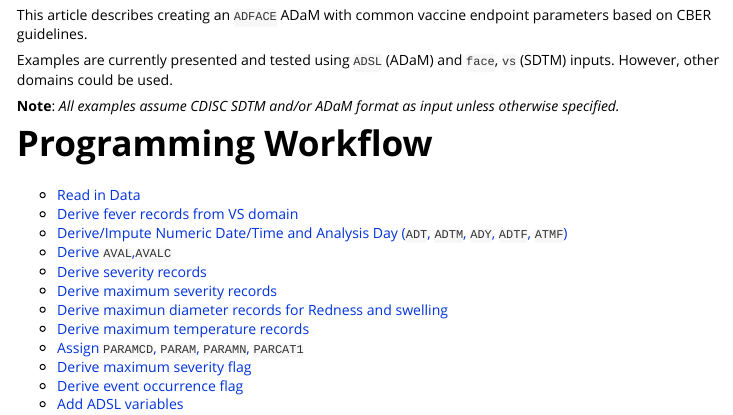
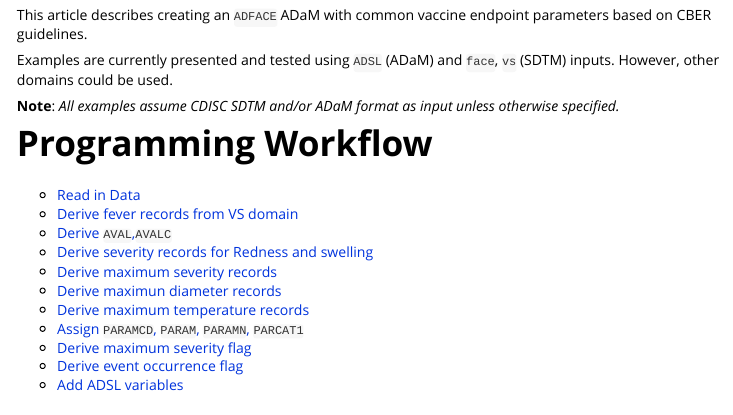
Before and after one commit to pharmaverse/admiralvaccine, an R Markdown document (vignettes/adface.Rmd): the page in a window 1100 px wide, from 130 px down. Rendered offline with R 4.5, knitr and Pandoc, with nearby package versions.

Commit message:
Update adface.Rmd

```diff
--- a/vignettes/adface.Rmd
+++ b/vignettes/adface.Rmd
@@ -59,11 +59,10 @@ unless otherwise specified.*
 
 -   [Read in Data](#readdata)
 -   [Derive fever records from VS domain](#input)
--   [Derive/Impute Numeric Date/Time and Analysis Day (`ADT`, `ADTM`, `ADY`, `ADTF`, `ATMF`)](#datetime)
 -   [Derive `AVAL`,`AVALC`](#aval)
--   [Derive severity records](#sev)
+-   [Derive severity records for Redness and swelling](#sev)
 -   [Derive maximum severity records](#maxsev)
--   [Derive maximun diameter records for Redness and swelling](#maxdiam)
+-   [Derive maximun diameter records](#maxdiam)
 -   [Derive maximum temperature records](#maxtemp)
 -   [Assign `PARAMCD`, `PARAM`, `PARAMN`, `PARCAT1`](#paramcd)
 -   [Derive maximum severity flag](#maxflag)
```
